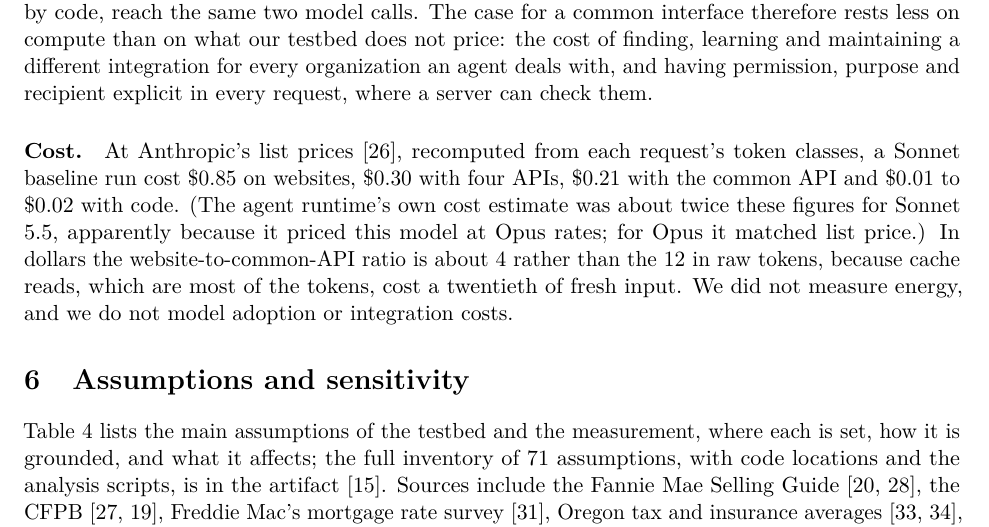
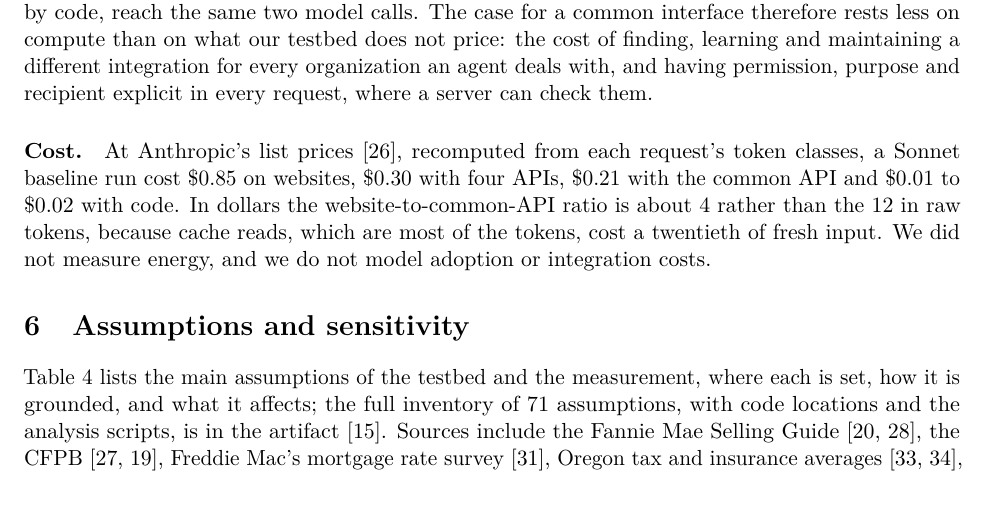
Before and after one commit to jeswr/mortgage-agent-interfaces, a LaTeX paper (paper/main.tex): part of page 7 of 13, cut so that both start at the same text, the shorter picture padded with empty space. Compiled offline with pdfLaTeX.

Commit message:
Paper: drop bracketed cost note

```diff
--- a/paper/main.tex
+++ b/paper/main.tex
@@ -148,7 +148,7 @@ C2 common API + code & 2 (2--2) & 0.02M & 22 & 5 & 4 approvals, 1 question \\
 
 \paragraph{Structure, sharing and code.} The measurements separate three changes that arguments for agent standards often bundle. Structured access, replacing pages with explicit requests and typed responses, gave the largest saving. A common interface added a further, smaller saving to a model-orchestrated agent and, in code, replaced four integrations with one. Moving routine control flow into code gave the last large step, but only where someone writes that code for the task. The raw compute benefit therefore does not require a \emph{standard}: bespoke APIs everywhere, sequenced by code, reach the same two model calls. The case for a common interface therefore rests less on compute than on what our testbed does not price: the cost of finding, learning and maintaining a different integration for every organization an agent deals with, and having permission, purpose and recipient explicit in every request, where a server can check them.
 
-\paragraph{Cost.} At Anthropic's list prices~\cite{anthropicpricing}, recomputed from each request's token classes, a Sonnet baseline run cost \$0.85 on websites, \$0.30 with four APIs, \$0.21 with the common API and \$0.01 to \$0.02 with code. (The agent runtime's own cost estimate was about twice these figures for Sonnet 5.5, apparently because it priced this model at Opus rates; for Opus it matched list price.) In dollars the website-to-common-API ratio is about 4 rather than the 12 in raw tokens, because cache reads, which are most of the tokens, cost a twentieth of fresh input. We did not measure energy, and we do not model adoption or integration costs.
+\paragraph{Cost.} At Anthropic's list prices~\cite{anthropicpricing}, recomputed from each request's token classes, a Sonnet baseline run cost \$0.85 on websites, \$0.30 with four APIs, \$0.21 with the common API and \$0.01 to \$0.02 with code. In dollars the website-to-common-API ratio is about 4 rather than the 12 in raw tokens, because cache reads, which are most of the tokens, cost a twentieth of fresh input. We did not measure energy, and we do not model adoption or integration costs.
 
 \section{Assumptions and sensitivity}\label{sec:assumptions}
 
```
Also changed, not shown: paper/main.pdf.
